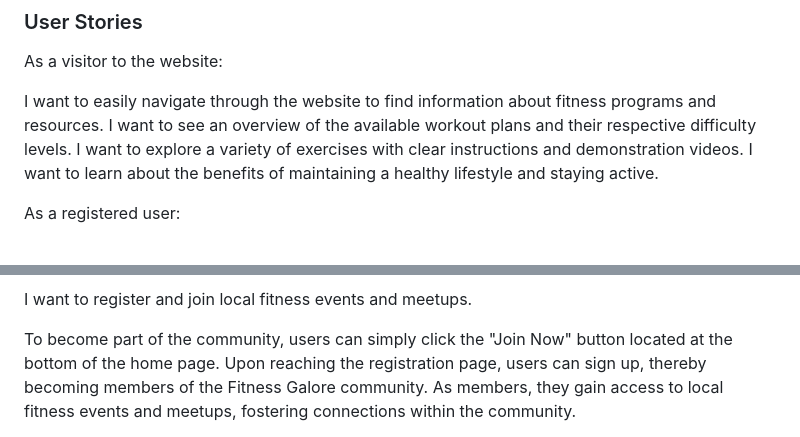
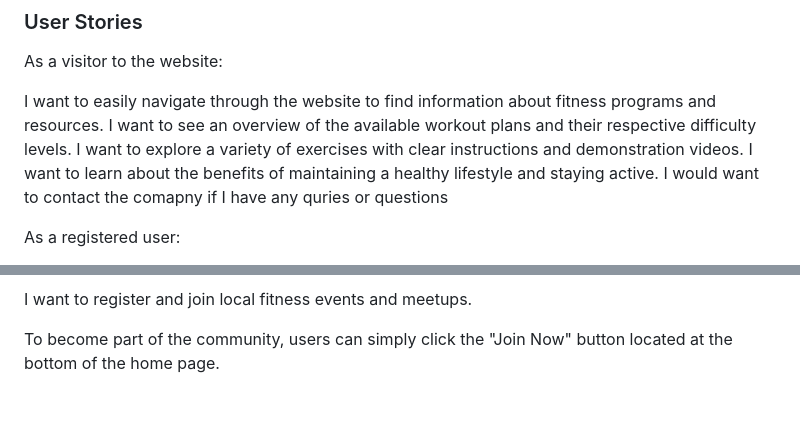
Before and after one commit to A-Gr33n/Milestone-Project-4, a Markdown page: README.md, 2 parts joined by grey strips. Drawn GitHub-style; blank space fills up the shorter version.

Commit message:
Concluded testing user stories.md

```diff
--- a/README.md
+++ b/README.md
@@ -17,6 +17,7 @@ I want to easily navigate through the website to find information about fitness
 I want to see an overview of the available workout plans and their respective difficulty levels.
 I want to explore a variety of exercises with clear instructions and demonstration videos.
 I want to learn about the benefits of maintaining a healthy lifestyle and staying active.
+I would want to contact the comapny if I have any quries or questions
 
 As a registered user:
 
@@ -302,4 +348,4 @@ This link provides users with the opportunity to seamlessly create and upload th
 I want to register and join local fitness events and meetups.
 
-To become part of the community, users can simply click the "Join Now" button located at the bottom of the home page. Upon reaching the registration page, users can sign up, thereby becoming members of the Fitness Galore community. As members, they gain access to local fitness events and meetups, fostering connections within the community.
+To become part of the community, users can simply click the "Join Now" button located at the bottom of the home page.
 
```
Also changed, not shown: other parts of README.md (+52 -2 lines).
